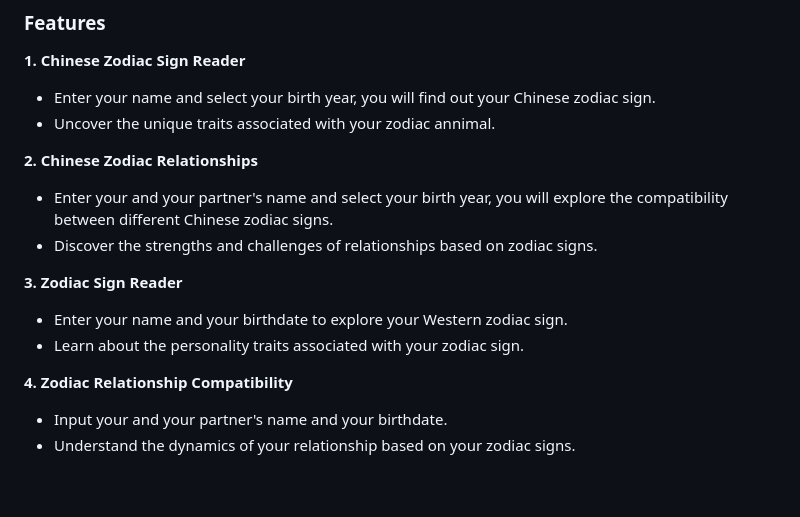
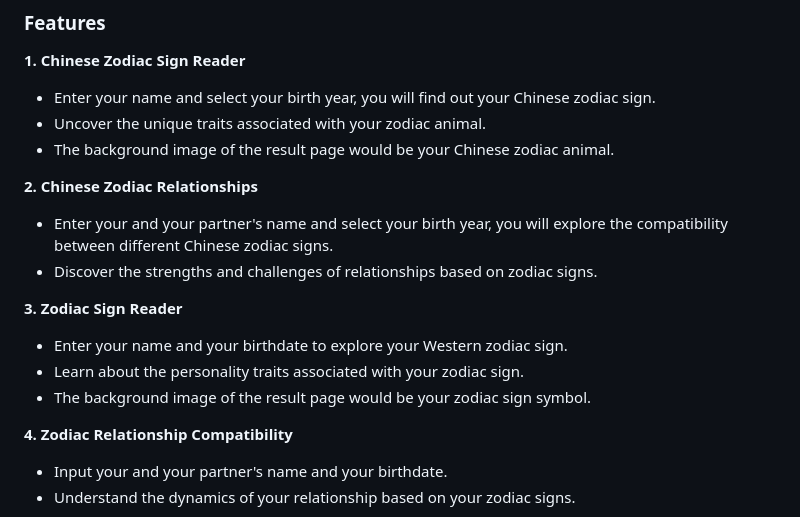
Before and after one commit to ssevayan/Portfolio-Project---JavaScript-Syntax, a Markdown page: README.md, the part around the change. Drawn GitHub-style; blank space fills up the shorter version.

```diff
--- a/README.md
+++ b/README.md
@@ -4,7 +4,8 @@
 ### Features
 **1. Chinese Zodiac Sign Reader**
 * Enter your name and select your birth year, you will find out your Chinese zodiac sign.
-* Uncover the unique traits associated with your zodiac annimal.
+* Uncover the unique traits associated with your zodiac animal.
+* The background image of the result page would be your Chinese zodiac animal.
 
 **2. Chinese Zodiac Relationships**
 * Enter your and your partner's name and select your birth year, you will explore the compatibility between different Chinese zodiac signs.
@@ -13,6 +14,7 @@
 **3. Zodiac Sign Reader**
 * Enter your name and your birthdate to explore your Western zodiac sign.
 * Learn about the personality traits associated with your zodiac sign.
+* The background image of the result page would be your zodiac sign symbol.
 
 **4. Zodiac Relationship Compatibility**
 * Input your and your partner's name and your birthdate.
```
